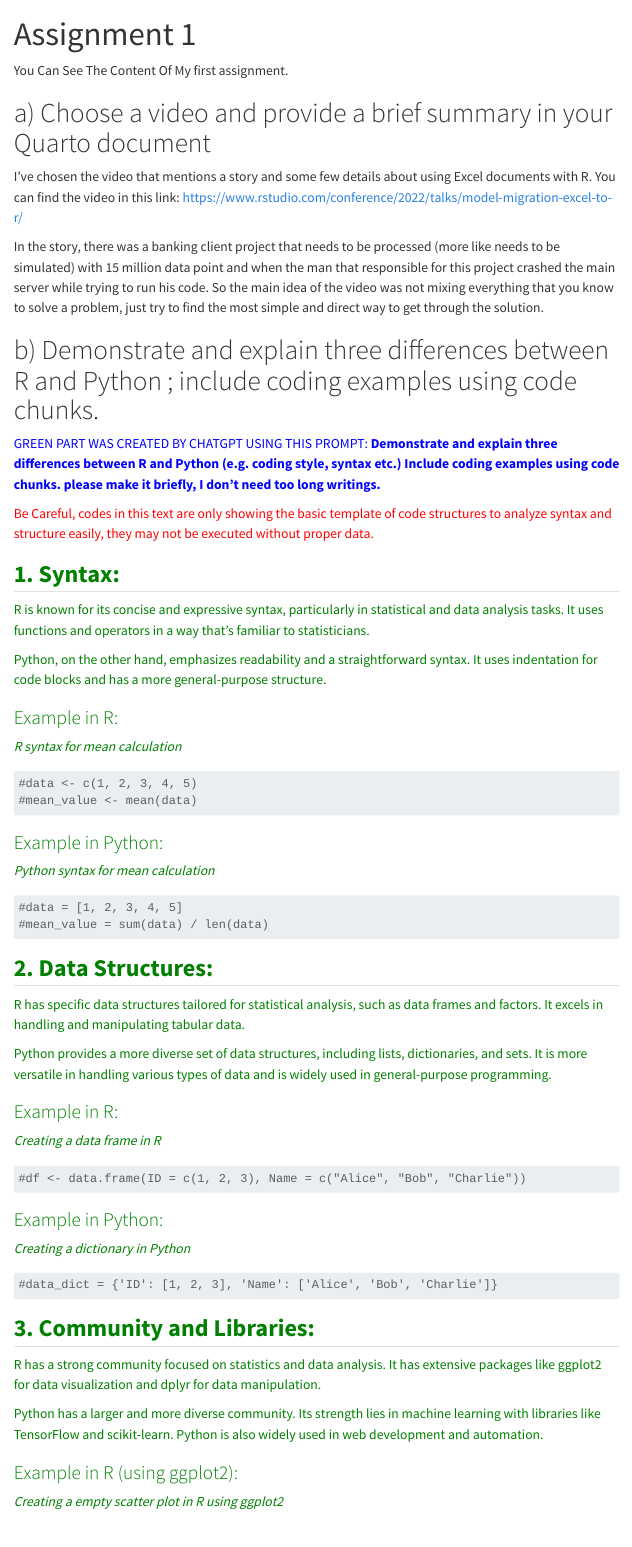
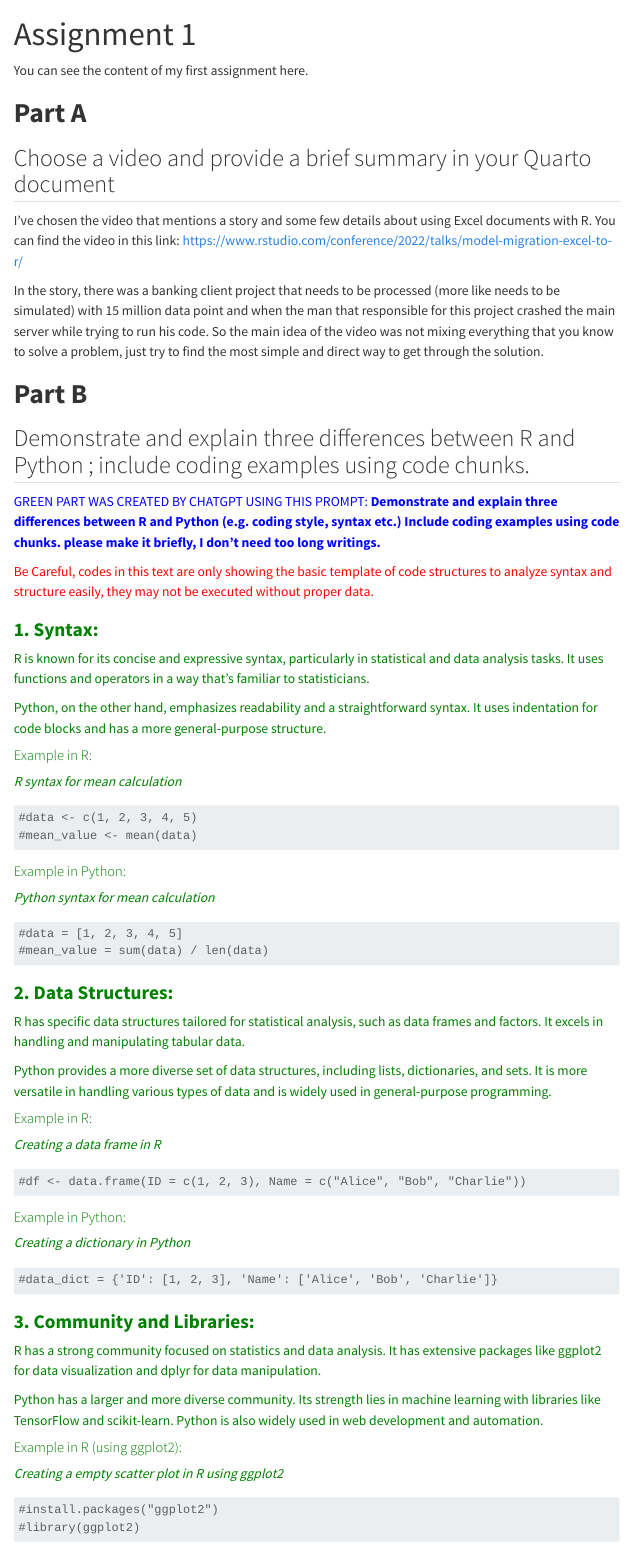
Before and after one commit to emu-hacettepe-analytics/emu430-fall2023-plarizm, a Quarto document (assignments/assignment-1.qmd): the page in a window 1100 px wide, from its top. Rendered offline with R 4.5, knitr and Pandoc in place of Quarto, with nearby package versions; the code chunks are not run, so their results and figures are left out; menus at the side of the page are left out.

Commit message:
Some Design Changes
Design changes in Assignment 1.

````diff
--- a/_quarto.yml
+++ b/_quarto.yml
@@ -22,7 +22,7 @@ website:
 
     tools:
       - icon: github
-        href: https://github.com/plarizm
+        href: https://github.com/serhateralp01
       - icon: linkedin
         href: https://www.linkedin.com/in/serhateralp/
 
--- a/assignments/assignment-1.qmd
+++ b/assignments/assignment-1.qmd
@@ -2,15 +2,19 @@
 title: "Assignment 1"
 ---
 
-You Can See The Content Of My first assignment.
+You can see the content of my first assignment here.
 
-# a) Choose a video and provide a brief summary in your Quarto document
+# **Part A**
+
+## Choose a video and provide a brief summary in your Quarto document
 
 I've chosen the video that mentions a story and some few details about using Excel documents with R. You can find the video in this link: <https://www.rstudio.com/conference/2022/talks/model-migration-excel-to-r/>
 
 In the story, there was a banking client project that needs to be processed (more like needs to be simulated) with 15 million data point and when the man that responsible for this project crashed the main server while trying to run his code. So the main idea of the video was not mixing everything that you know to solve a problem, just try to find the most simple and direct way to get through the solution.
 
-# b) Demonstrate and explain three differences between R and Python ; include coding examples using code chunks.
+# **Part B**
+
+## Demonstrate and explain three differences between R and Python ; include coding examples using code chunks.
 
 ::: {style="color:blue"}
 GREEN PART WAS CREATED BY CHATGPT USING THIS PROMPT: **Demonstrate and explain three differences between R and Python (e.g. coding style, syntax etc.) Include coding examples using code chunks. please make it briefly, I don't need too long writings.**
@@ -21,13 +25,13 @@ Be Careful, codes in this text are only showing the basic template of code struc
 :::
 
 ::: {style="color:green"}
-## **1. Syntax:**
+### **1. Syntax:**
 
 R is known for its concise and expressive syntax, particularly in statistical and data analysis tasks. It uses functions and operators in a way that's familiar to statisticians.
 
 Python, on the other hand, emphasizes readability and a straightforward syntax. It uses indentation for code blocks and has a more general-purpose structure.
 
-### Example in R:
+#### Example in R:
 
 *R syntax for mean calculation*
 
@@ -36,7 +40,7 @@ Python, on the other hand, emphasizes readability and a straightforward syntax.
 #mean_value <- mean(data)
 ```
 
-### Example in Python:
+#### Example in Python:
 
 *Python syntax for mean calculation*
 
@@ -45,13 +49,13 @@ Python, on the other hand, emphasizes readability and a straightforward syntax.
 #mean_value = sum(data) / len(data)
 ```
 
-## **2. Data Structures:**
+### **2. Data Structures:**
 
 R has specific data structures tailored for statistical analysis, such as data frames and factors. It excels in handling and manipulating tabular data.
 
 Python provides a more diverse set of data structures, including lists, dictionaries, and sets. It is more versatile in handling various types of data and is widely used in general-purpose programming.
 
-### Example in R:
+#### Example in R:
 
 *Creating a data frame in R*
 
@@ -59,7 +63,7 @@ Python provides a more diverse set of data structures, including lists, dictiona
 #df <- data.frame(ID = c(1, 2, 3), Name = c("Alice", "Bob", "Charlie"))
 ```
 
-### Example in Python:
+#### Example in Python:
 
 *Creating a dictionary in Python*
 
@@ -67,13 +71,13 @@ Python provides a more diverse set of data structures, including lists, dictiona
 #data_dict = {'ID': [1, 2, 3], 'Name': ['Alice', 'Bob', 'Charlie']}
 ```
 
-## **3. Community and Libraries:**
+### **3. Community and Libraries:**
 
 R has a strong community focused on statistics and data analysis. It has extensive packages like ggplot2 for data visualization and dplyr for data manipulation.
 
 Python has a larger and more diverse community. Its strength lies in machine learning with libraries like TensorFlow and scikit-learn. Python is also widely used in web development and automation.
 
-### Example in R (using ggplot2):
+#### Example in R (using ggplot2):
 
 *Creating a empty scatter plot in R using ggplot2*
 
````
Also changed, not shown: docs/search.json, assignments/assignment-1.qmd (10 more changed lines), 8 other files.
